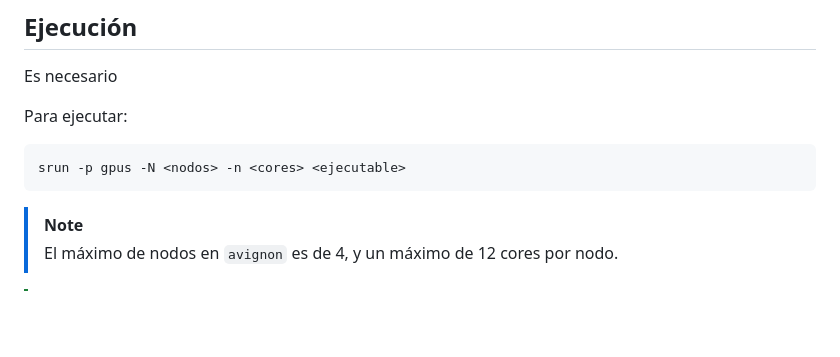
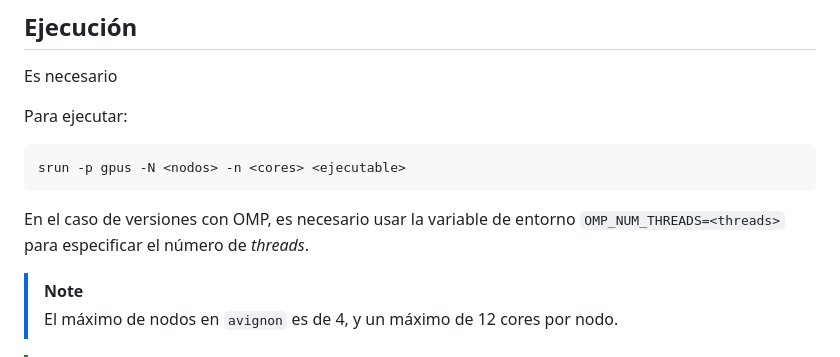
Before and after one commit to ldcas-uc3m/CAP-P2, a Markdown page: README.md, the part around the change. Drawn GitHub-style; blank space fills up the shorter version.

````diff
--- a/README.md
+++ b/README.md
@@ -88,6 +88,8 @@ Para ejecutar:
 srun -p gpus -N <nodos> -n <cores> <ejecutable>
 ```
 
+En el caso de versiones con OMP, es necesario usar la variable de entorno `OMP_NUM_THREADS=<threads>` para especificar el número de _threads_.
+
 
 
 
````
